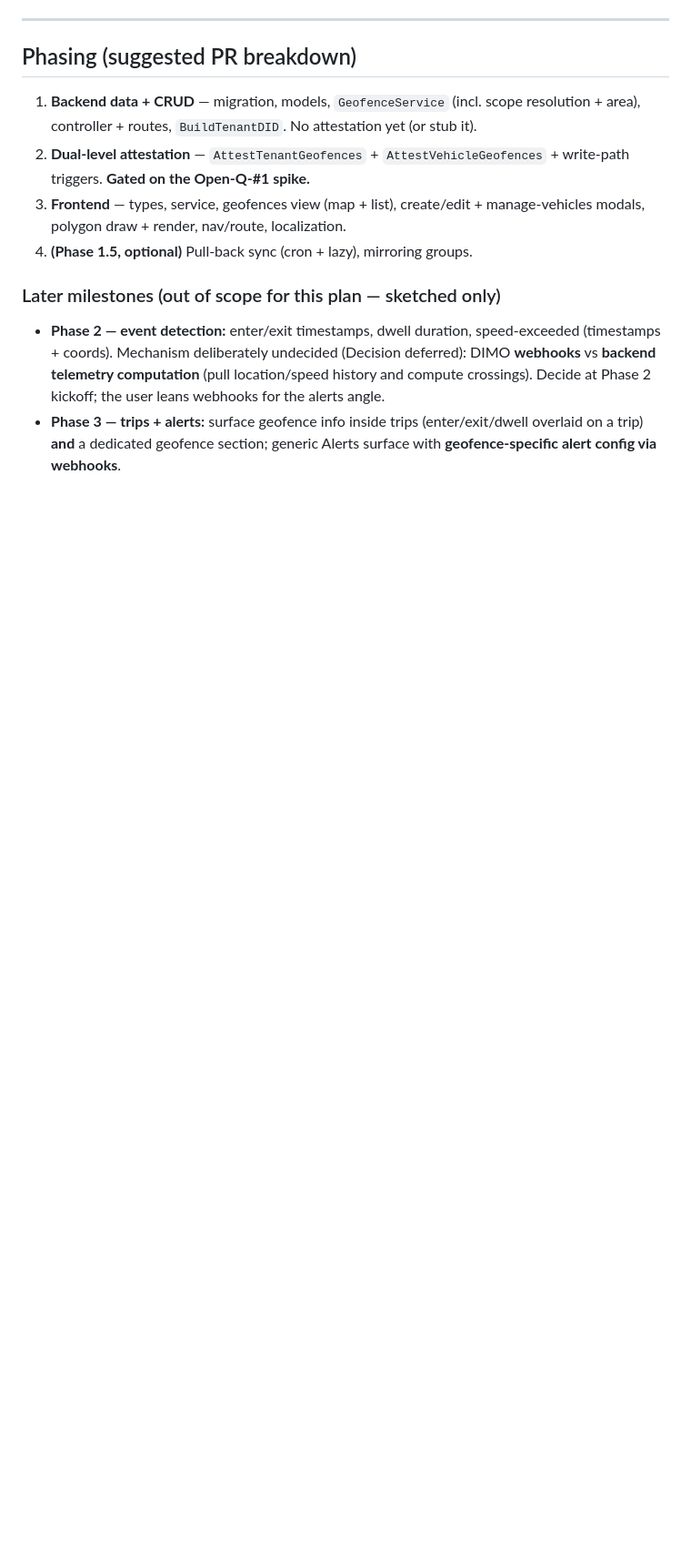
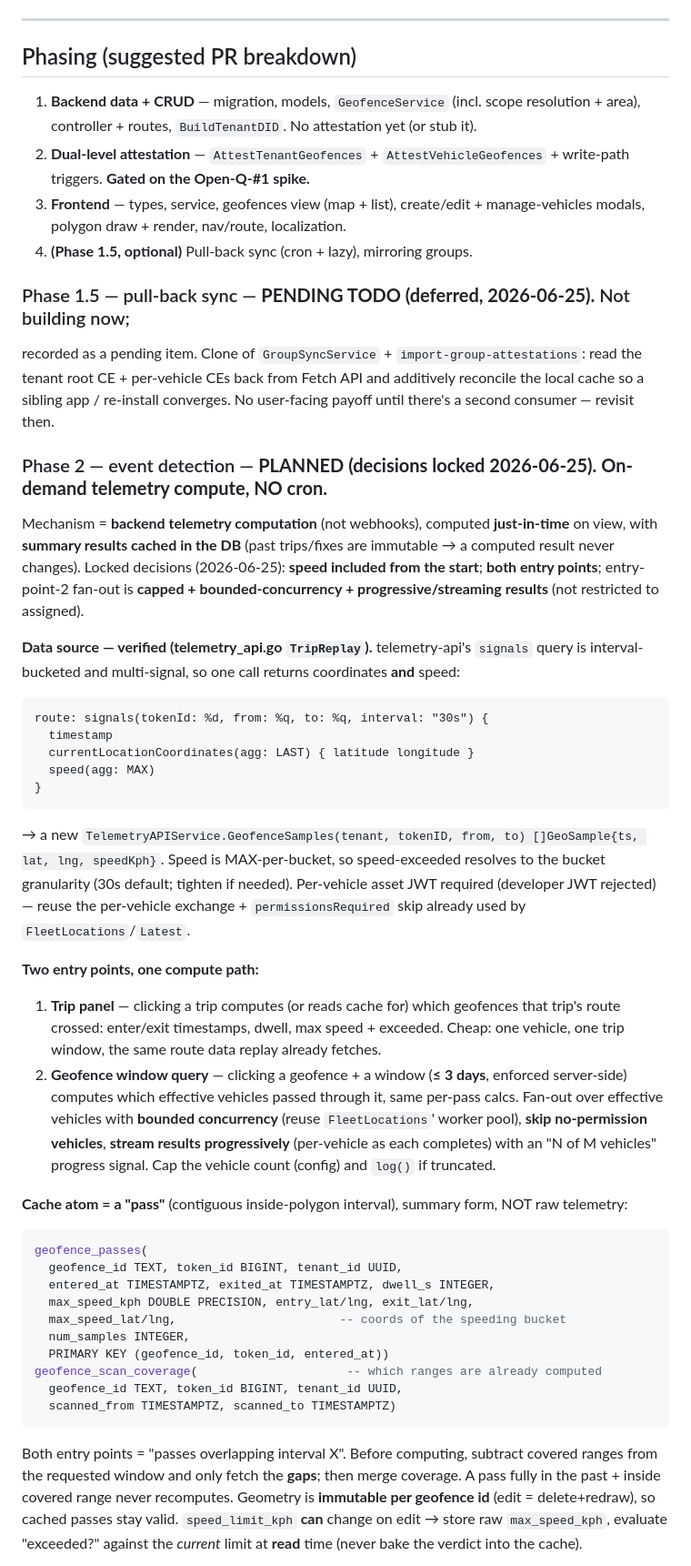
Before and after one commit to DIMO-Network/fleet-lite-app, a Markdown page: docs/GEOFENCES_PLAN.md, the part around one of its changes. Shown at 91% size. Drawn GitHub-style; blank space fills up the shorter version.

Commit message:
docs: plan geofences phase 2 (on-demand detection) + mark phase 1.5 pending
Lock phase 2 direction: on-demand backend telemetry compute (no cron),
DB-cached "pass" summaries + scan-coverage ledger, speed included from
the start, both entry points (trip panel + geofence ≤3d window query)
with capped/progressive fan-out. Record phase 1.5 pull-back sync as a
pending TODO.

Co-Authored-By: Claude Opus 4.8 <noreply@anthropic.com>
Claude-Session: https://claude.ai/code/session_01RFBqMfYm3RdmuWPa34CgFs

````diff
--- a/docs/GEOFENCES_PLAN.md
+++ b/docs/GEOFENCES_PLAN.md
@@ -272,11 +272,59 @@ converges). Same freshness-gate concerns as groups. Not required to ship the UI.
    modals, polygon draw + render, nav/route, localization.
 4. **(Phase 1.5, optional)** Pull-back sync (cron + lazy), mirroring groups.
 
-### Later milestones (out of scope for this plan — sketched only)
-- **Phase 2 — event detection:** enter/exit timestamps, dwell duration, speed-exceeded
-  (timestamps + coords). Mechanism deliberately undecided (Decision deferred): DIMO **webhooks**
-  vs **backend telemetry computation** (pull location/speed history and compute crossings). Decide
-  at Phase 2 kickoff; the user leans webhooks for the alerts angle.
-- **Phase 3 — trips + alerts:** surface geofence info inside trips (enter/exit/dwell overlaid on a
-  trip) **and** a dedicated geofence section; generic Alerts surface with **geofence-specific
-  alert config via webhooks**.
+### Phase 1.5 — pull-back sync — **PENDING TODO (deferred, 2026-06-25).** Not building now;
+recorded as a pending item. Clone of `GroupSyncService` + `import-group-attestations`: read the
+tenant root CE + per-vehicle CEs back from Fetch API and additively reconcile the local cache so a
+sibling app / re-install converges. No user-facing payoff until there's a second consumer — revisit
+then.
+
+### Phase 2 — event detection — **PLANNED (decisions locked 2026-06-25). On-demand telemetry compute, NO cron.**
+
+Mechanism = **backend telemetry computation** (not webhooks), computed **just-in-time** on view, with
+**summary results cached in the DB** (past trips/fixes are immutable → a computed result never changes).
+Locked decisions (2026-06-25): **speed included from the start**; **both entry points**; entry-point-2
+fan-out is **capped + bounded-concurrency + progressive/streaming results** (not restricted to assigned).
+
+**Data source — verified (telemetry_api.go `TripReplay`).** telemetry-api's `signals` query is
+interval-bucketed and multi-signal, so one call returns coordinates **and** speed:
+```graphql
+route: signals(tokenId: %d, from: %q, to: %q, interval: "30s") {
+  timestamp
+  currentLocationCoordinates(agg: LAST) { latitude longitude }
+  speed(agg: MAX)
+}
+```
+→ a new `TelemetryAPIService.GeofenceSamples(tenant, tokenID, from, to) []GeoSample{ts, lat, lng, speedKph}`.
+Speed is MAX-per-bucket, so speed-exceeded resolves to the bucket granularity (30s default; tighten if
+needed). Per-vehicle asset JWT required (developer JWT rejected) — reuse the per-vehicle exchange +
+`permissionsRequired` skip already used by `FleetLocations`/`Latest`.
+
+**Two entry points, one compute path:**
+1. **Trip panel** — clicking a trip computes (or reads cache for) which geofences that trip's route
+   crossed: enter/exit timestamps, dwell, max speed + exceeded. Cheap: one vehicle, one trip window,
+   the same route data replay already fetches.
+2. **Geofence window query** — clicking a geofence + a window (**≤ 3 days**, enforced server-side)
+   computes which effective vehicles passed through it, same per-pass calcs. Fan-out over effective
+   vehicles with **bounded concurrency** (reuse `FleetLocations`' worker pool), **skip
+   no-permission vehicles**, **stream results progressively** (per-vehicle as each completes) with an
+   "N of M vehicles" progress signal. Cap the vehicle count (config) and `log()` if truncated.
+
+**Cache atom = a "pass"** (contiguous inside-polygon interval), summary form, NOT raw telemetry:
+```sql
+geofence_passes(
+  geofence_id TEXT, token_id BIGINT, tenant_id UUID,
+  entered_at TIMESTAMPTZ, exited_at TIMESTAMPTZ, dwell_s INTEGER,
+  max_speed_kph DOUBLE PRECISION, entry_lat/lng, exit_lat/lng,
+  max_speed_lat/lng,                       -- coords of the speeding bucket
+  num_samples INTEGER,
+  PRIMARY KEY (geofence_id, token_id, entered_at))
+geofence_scan_coverage(                     -- which ranges are already computed
+  geofence_id TEXT, token_id BIGINT, tenant_id UUID,
+  scanned_from TIMESTAMPTZ, scanned_to TIMESTAMPTZ)
+```
+Both entry points = "passes overlapping interval X". Before computing, subtract covered ranges from the
+requested window and only fetch the **gaps**; then merge coverage. A pass fully in the past + inside
+covered range never recomputes. Geometry is **immutable per geofence id** (edit = delete+redraw), so
+cached passes stay valid. `speed_limit_kph` **can** change on edit → store raw `max_speed_kph`, evaluate
+"exceeded?" against the *current* limit at **read** time (never bake the verdict into the cache).
+
````
Also changed, not shown: other parts of docs/GEOFENCES_PLAN.md (+26 -0 lines).
